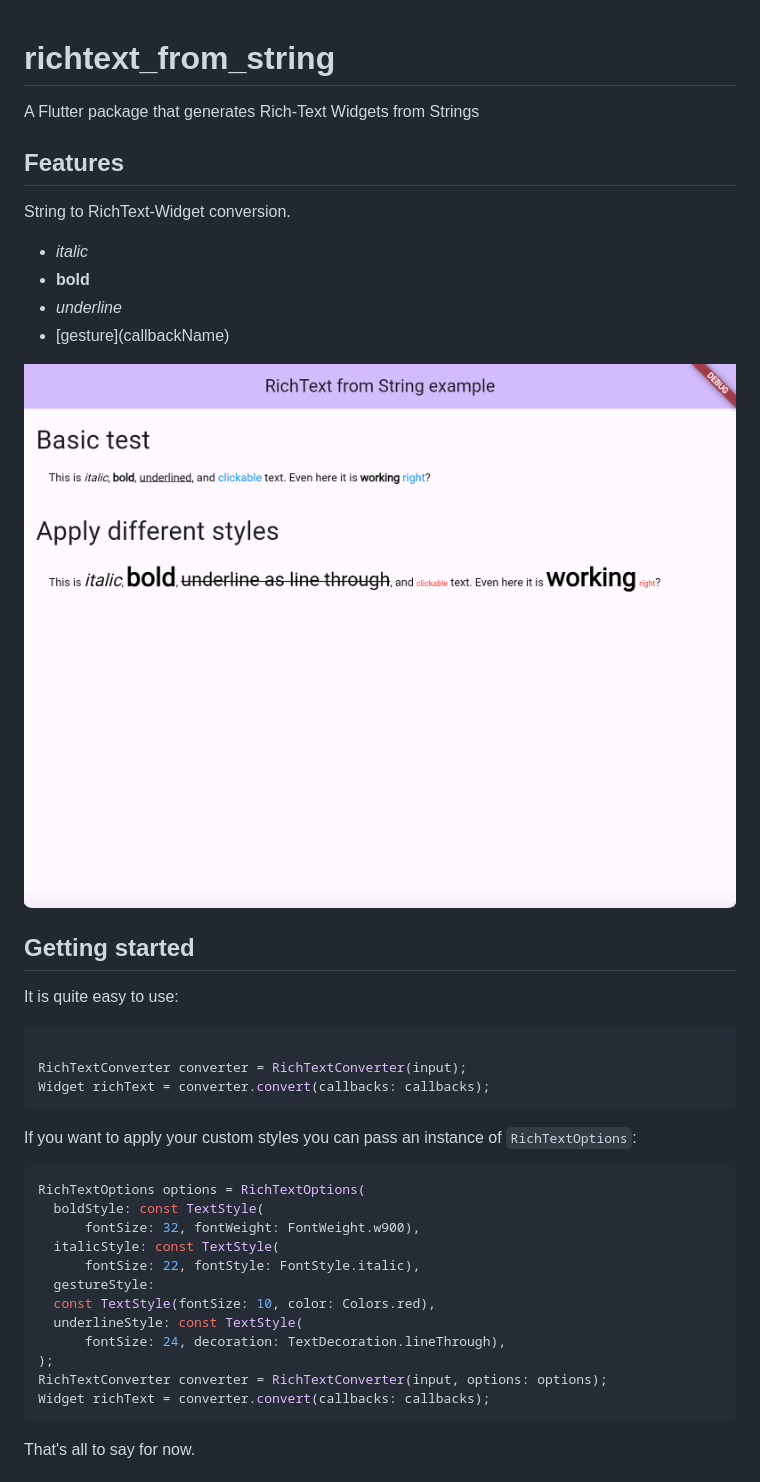
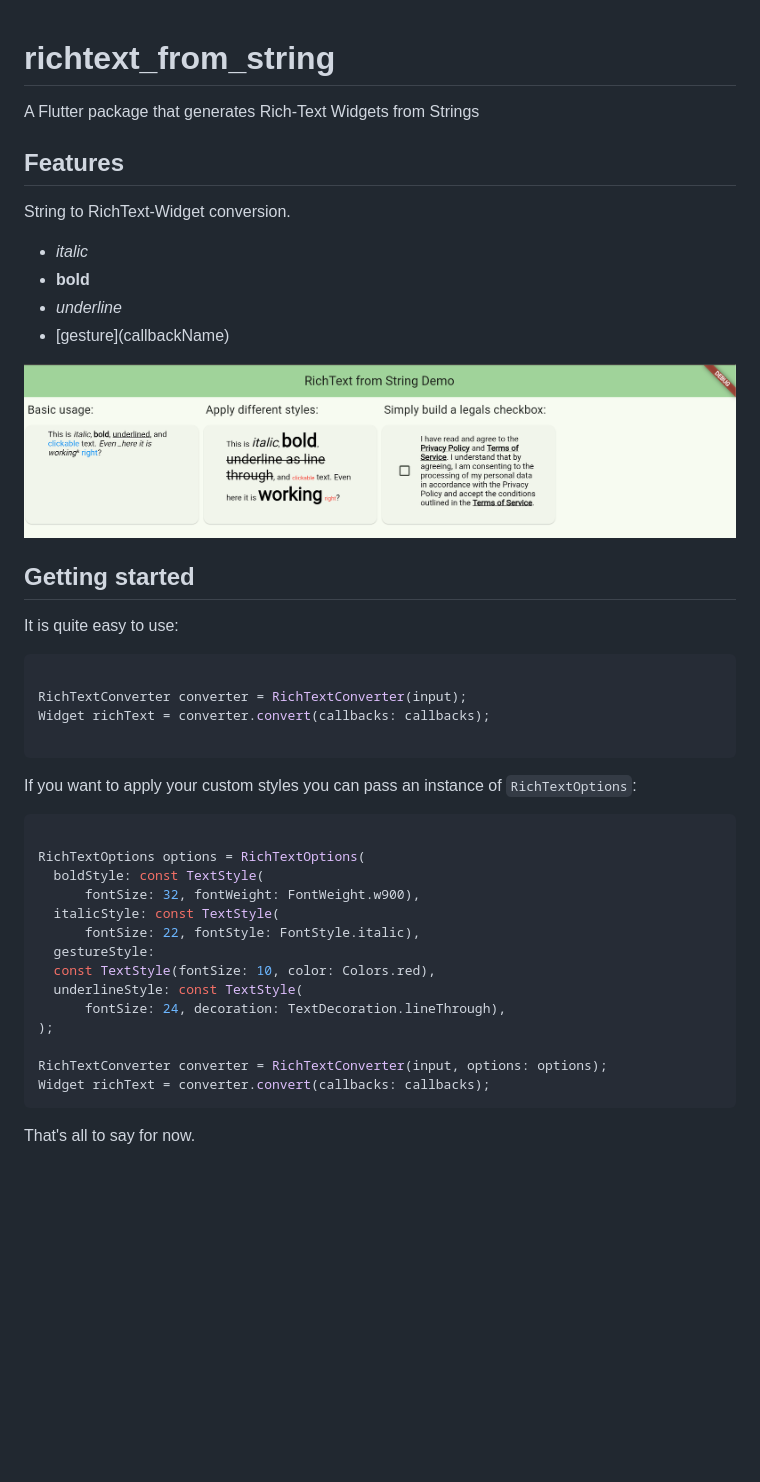
Before and after one commit to devgpcodelabs/richtext_from_string, a Markdown page: README.md, the part around the change. Drawn GitHub-style; pictures changed too: richtext_from_string/assets/preview.png; blank space fills up the shorter version.

Commit message:
- update README.md and index.html for github pages

````diff
--- a/README.md
+++ b/README.md
@@ -1,4 +1,5 @@
 # richtext_from_string
+
 A Flutter package that generates Rich-Text Widgets from Strings
 
 ## Features
@@ -10,8 +11,7 @@ String to RichText-Widget conversion.
 - _underline_
 - \[gesture\]\(callbackName\)
 
-![Shows a preview of the functionality that is available.](./richtext_from_string/assets/preview.png "Package Preview Image")
-
+<img src="./richtext_from_string/assets/preview.png" alt="drawing" width="800"/>
 
 ## Getting started
 
@@ -21,11 +21,14 @@ It is quite easy to use:
 
 RichTextConverter converter = RichTextConverter(input);
 Widget richText = converter.convert(callbacks: callbacks);
+
 ```
 
 If you want to apply your custom styles you can pass an instance of `RichTextOptions`:
 
+
 ```dart
+
 RichTextOptions options = RichTextOptions(
   boldStyle: const TextStyle(
       fontSize: 32, fontWeight: FontWeight.w900),
@@ -36,9 +39,12 @@ RichTextOptions options = RichTextOptions(
   underlineStyle: const TextStyle(
       fontSize: 24, decoration: TextDecoration.lineThrough),
 );
+
 RichTextConverter converter = RichTextConverter(input, options: options);
 Widget richText = converter.convert(callbacks: callbacks);
 ```
+
+
 That's all to say for now.
 
 ## Usage
````
Also changed, not shown: 1 other file.
